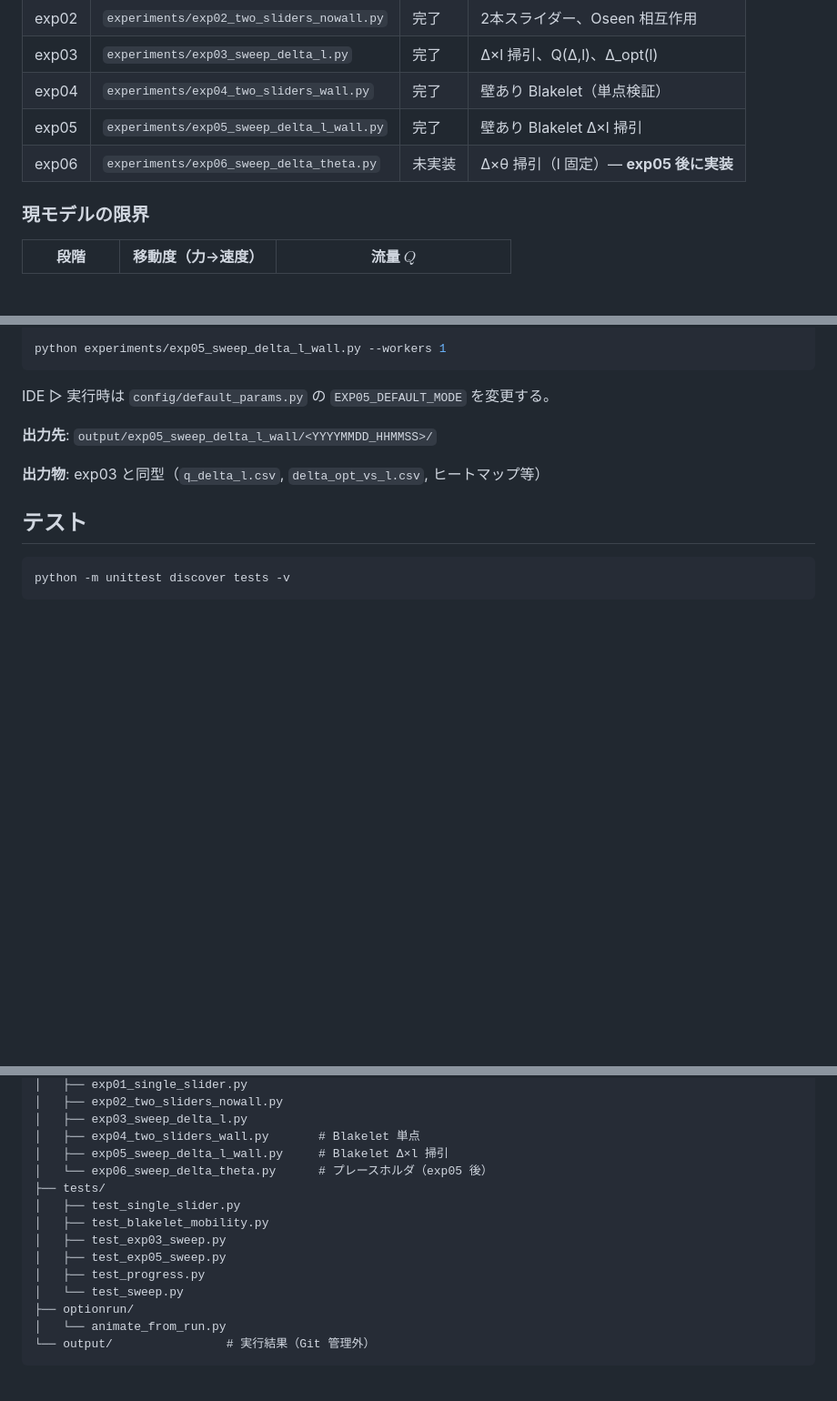
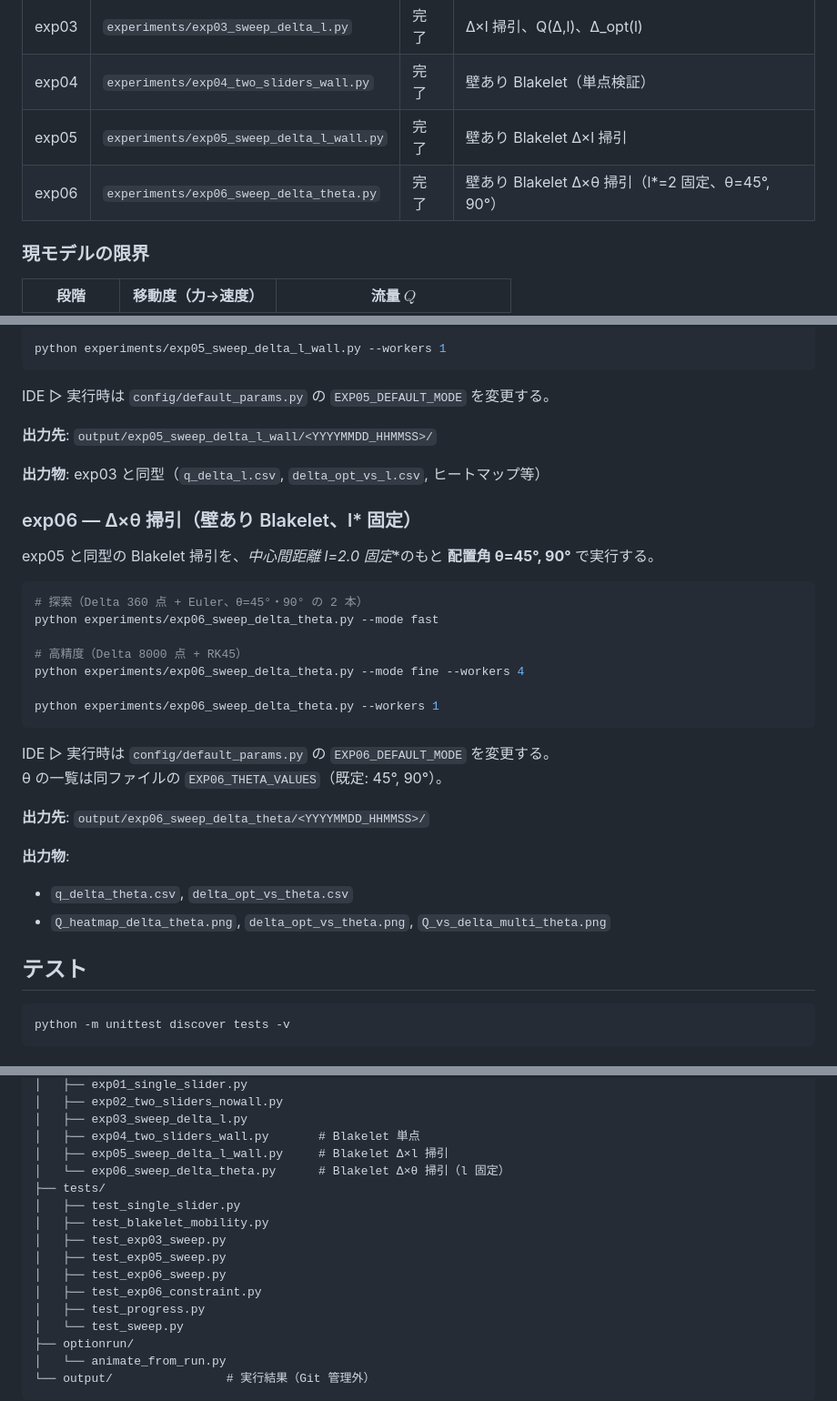
Before and after one commit to sotaosaki11/slidermodel_sim, a Markdown page: cilia_simulation/README.md, 3 parts joined by grey strips. Shown at 91% size. Drawn GitHub-style; blank space fills up the shorter version.

Commit message:
Update README.md to reflect completion of exp06 with Delta-theta sweep functionality, detailing execution instructions and output files. Enhance experiment descriptions for clarity and consistency.

````diff
--- a/cilia_simulation/README.md
+++ b/cilia_simulation/README.md
@@ -15,7 +15,7 @@ GitHub リポジトリトップの README は [`../README.md`](../README.md) に
 | exp03 | `experiments/exp03_sweep_delta_l.py` | 完了 | Δ×l 掃引、Q(Δ,l)、Δ_opt(l) |
 | exp04 | `experiments/exp04_two_sliders_wall.py` | 完了 | 壁あり Blakelet（単点検証） |
 | exp05 | `experiments/exp05_sweep_delta_l_wall.py` | 完了 | 壁あり Blakelet Δ×l 掃引 |
-| exp06 | `experiments/exp06_sweep_delta_theta.py` | 未実装 | Δ×θ 掃引（l 固定）— **exp05 後に実装** |
+| exp06 | `experiments/exp06_sweep_delta_theta.py` | 完了 | 壁あり Blakelet Δ×θ 掃引（l*=2 固定、θ=45°, 90°） |
 
 ### 現モデルの限界
 
@@ -126,6 +126,30 @@ IDE ▷ 実行時は `config/default_params.py` の `EXP05_DEFAULT_MODE` を変
 
 **出力物**: exp03 と同型（`q_delta_l.csv`, `delta_opt_vs_l.csv`, ヒートマップ等）
 
+### exp06 — Δ×θ 掃引（壁あり Blakelet、l* 固定）
+
+exp05 と同型の Blakelet 掃引を、**中心間距離 l*=2.0 固定**のもと **配置角 θ=45°, 90°** で実行する。
+
+```bash
+# 探索（Delta 360 点 + Euler、θ=45°・90° の 2 本）
+python experiments/exp06_sweep_delta_theta.py --mode fast
+
+# 高精度（Delta 8000 点 + RK45）
+python experiments/exp06_sweep_delta_theta.py --mode fine --workers 4
+
+python experiments/exp06_sweep_delta_theta.py --workers 1
+```
+
+IDE ▷ 実行時は `config/default_params.py` の `EXP06_DEFAULT_MODE` を変更する。
+θ の一覧は同ファイルの `EXP06_THETA_VALUES`（既定: 45°, 90°）。
+
+**出力先**: `output/exp06_sweep_delta_theta/<YYYYMMDD_HHMMSS>/`
+
+**出力物**:
+
+- `q_delta_theta.csv`, `delta_opt_vs_theta.csv`
+- `Q_heatmap_delta_theta.png`, `delta_opt_vs_theta.png`, `Q_vs_delta_multi_theta.png`
+
 ## テスト
 
 ```bash
@@ -159,12 +183,14 @@ cilia_simulation/
 │   ├── exp03_sweep_delta_l.py
 │   ├── exp04_two_sliders_wall.py       # Blakelet 単点
 │   ├── exp05_sweep_delta_l_wall.py     # Blakelet Δ×l 掃引
-│   └── exp06_sweep_delta_theta.py      # プレースホルダ（exp05 後）
+│   └── exp06_sweep_delta_theta.py      # Blakelet Δ×θ 掃引（l 固定）
 ├── tests/
 │   ├── test_single_slider.py
 │   ├── test_blakelet_mobility.py
 │   ├── test_exp03_sweep.py
 │   ├── test_exp05_sweep.py
+│   ├── test_exp06_sweep.py
+│   ├── test_exp06_constraint.py
 │   ├── test_progress.py
 │   └── test_sweep.py
 ├── optionrun/
````
